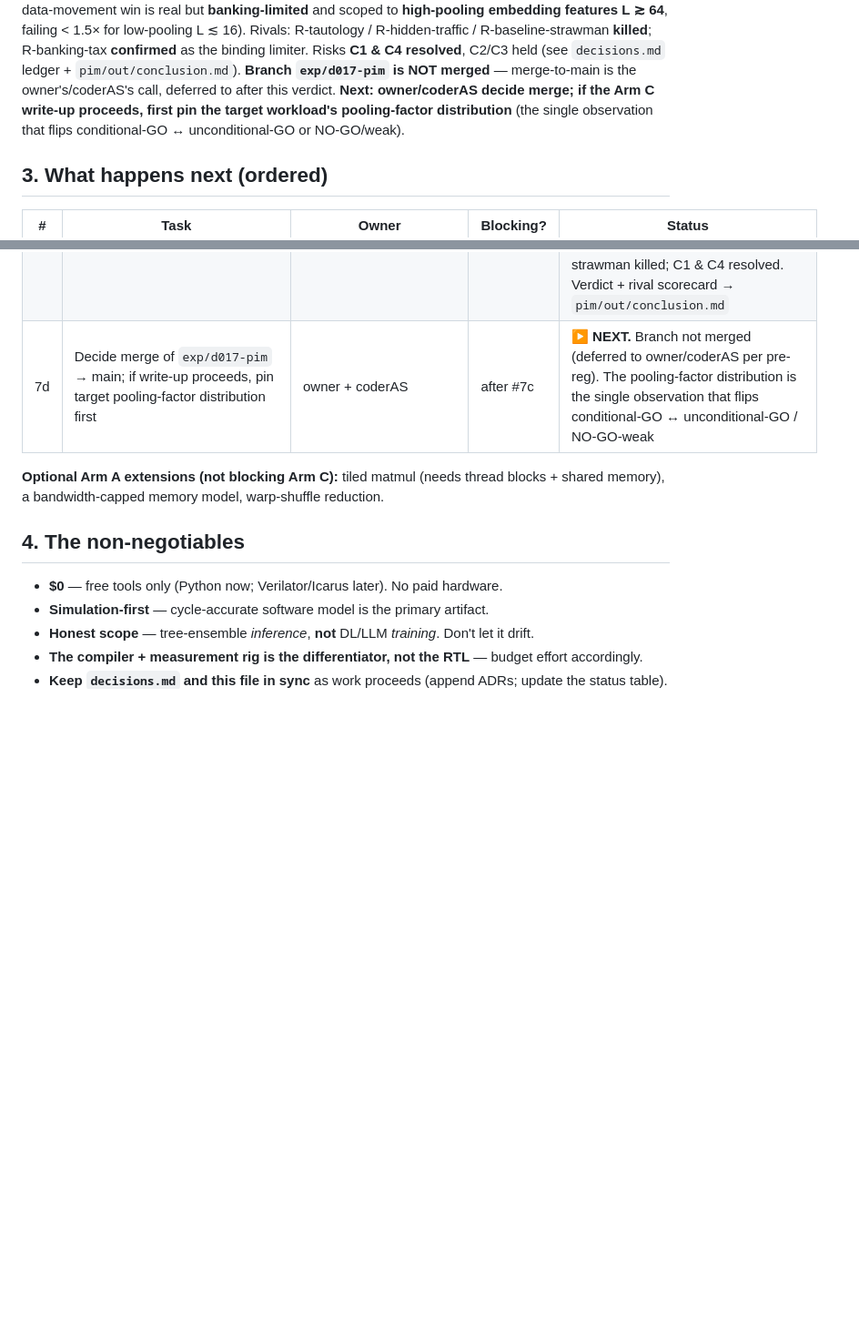
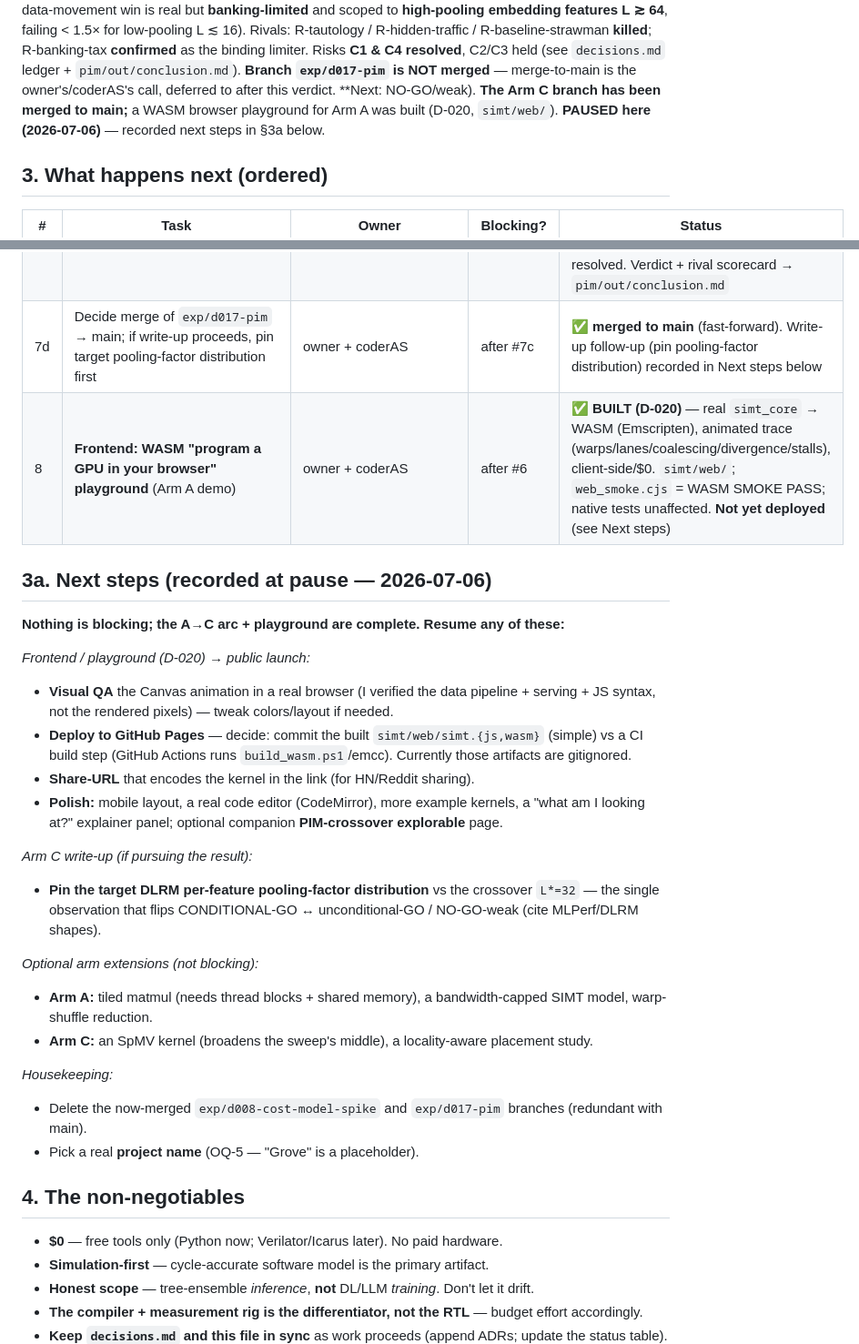
Before and after one commit to starkaritra/lithos, a Markdown page: handoff.md, 2 parts joined by grey strips. Shown at 91% size. Drawn GitHub-style; blank space fills up the shorter version.

Commit message:
docs(handoff): record next steps at pause (frontend launch, Arm C write-up, extensions, housekeeping)
- mark 7d done (exp/d017-pim merged to main) + row 8 (frontend D-020 built)
- add §3a Next steps: GitHub Pages deploy, share-URL, visual QA, polish;
  pin DLRM pooling-factor distribution for the Arm C write-up; Arm A/C extensions;
  delete merged exp/* branches; pick a real project name (OQ-5)
- state note: PAUSED 2026-07-06

```diff
--- a/handoff.md
+++ b/handoff.md
@@ -31,9 +31,8 @@ features L ≳ 64**, failing < 1.5× for low-pooling L ≲ 16). Rivals: R-tautol
 R-baseline-strawman **killed**; R-banking-tax **confirmed** as the binding limiter. Risks **C1 & C4
 resolved**, C2/C3 held (see `decisions.md` ledger + `pim/out/conclusion.md`). **Branch `exp/d017-pim`
 is NOT merged** — merge-to-main is the owner's/coderAS's call, deferred to after this verdict. **Next:
-owner/coderAS decide merge; if the Arm C write-up proceeds, first pin the target workload's
-pooling-factor distribution** (the single observation that flips conditional-GO ↔ unconditional-GO or
-NO-GO/weak).
+NO-GO/weak). **The Arm C branch has been merged to main;** a WASM browser playground for Arm A was
+built (D-020, `simt/web/`). **PAUSED here (2026-07-06)** — recorded next steps in §3a below.
 
 ## 3. What happens next (ordered)
 | # | Task | Owner | Blocking? | Status |
@@ -50,10 +49,33 @@ NO-GO/weak).
 | 7a | **Pre-register the Arm C measurement** (params, sweep, metrics, NO-GO rule) | **experimentAS** | after #7 | ✅ **done → `pim-prereg.md`, D-018.** Primary = **DMR** (baseline÷PIM off-chip bytes, counted); H1 = DMR ≥ 3× canonical + ≥ 1.5× robust + honest crossover; reduction-ratio sweep kills R-tautology; fair coalesced baseline + shared bandwidth cap; **admits an honest NO-GO** (C4) |
 | 7b | Build Arm C: bandwidth-capped model → baseline vs PIM bytes-moved on reduction, then embedding-bag; run the sweep | coderAS | after #7a | ✅ **BUILT + RUN** (branch `exp/d017-pim`, commit `e33b365`, 8/8 model tests pass). Bank+bandwidth-capped C++ byte-accounting model; canonical + full sweep; artifacts in `pim/out/` (`decision_inputs.json`, `results.csv`, `provenance.json`, 5 plots) |
 | 7c | Render GO/NO-GO verdict from artifacts (apply frozen §5 rule) | **experimentAS** | after #7b | ✅ **CONDITIONAL-GO (D-019), conf ~0.82.** Canonical DMR=2.53× (gray zone); win real but banking-limited (R-banking-tax the limiter), scoped to high-pooling features (L≳64). R-tautology/hidden-traffic/baseline-strawman killed; C1 & C4 resolved. Verdict + rival scorecard → `pim/out/conclusion.md` |
-| 7d | Decide merge of `exp/d017-pim` → main; if write-up proceeds, pin target pooling-factor distribution first | owner + coderAS | after #7c | ▶ **NEXT.** Branch not merged (deferred to owner/coderAS per pre-reg). The pooling-factor distribution is the single observation that flips conditional-GO ↔ unconditional-GO / NO-GO-weak |
+| 7d | Decide merge of `exp/d017-pim` → main; if write-up proceeds, pin target pooling-factor distribution first | owner + coderAS | after #7c | ✅ **merged to main** (fast-forward). Write-up follow-up (pin pooling-factor distribution) recorded in Next steps below |
+| 8 | **Frontend: WASM "program a GPU in your browser" playground** (Arm A demo) | owner + coderAS | after #6 | ✅ **BUILT (D-020)** — real `simt_core` → WASM (Emscripten), animated trace (warps/lanes/coalescing/divergence/stalls), client-side/$0. `simt/web/`; `web_smoke.cjs` = WASM SMOKE PASS; native tests unaffected. **Not yet deployed** (see Next steps) |
 
-**Optional Arm A extensions (not blocking Arm C):** tiled matmul (needs thread blocks + shared
-memory), a bandwidth-capped memory model, warp-shuffle reduction.
+## 3a. Next steps (recorded at pause — 2026-07-06)
+**Nothing is blocking; the A→C arc + playground are complete. Resume any of these:**
+
+*Frontend / playground (D-020) → public launch:*
+- **Visual QA** the Canvas animation in a real browser (I verified the data pipeline + serving + JS
+  syntax, not the rendered pixels) — tweak colors/layout if needed.
+- **Deploy to GitHub Pages** — decide: commit the built `simt/web/simt.{js,wasm}` (simple) vs a CI
+  build step (GitHub Actions runs `build_wasm.ps1`/emcc). Currently those artifacts are gitignored.
+- **Share-URL** that encodes the kernel in the link (for HN/Reddit sharing).
+- **Polish:** mobile layout, a real code editor (CodeMirror), more example kernels, a
+  "what am I looking at?" explainer panel; optional companion **PIM-crossover explorable** page.
+
+*Arm C write-up (if pursuing the result):*
+- **Pin the target DLRM per-feature pooling-factor distribution** vs the crossover `L*=32` — the single
+  observation that flips CONDITIONAL-GO ↔ unconditional-GO / NO-GO-weak (cite MLPerf/DLRM shapes).
+
+*Optional arm extensions (not blocking):*
+- **Arm A:** tiled matmul (needs thread blocks + shared memory), a bandwidth-capped SIMT model,
+  warp-shuffle reduction.
+- **Arm C:** an SpMV kernel (broadens the sweep's middle), a locality-aware placement study.
+
+*Housekeeping:*
+- Delete the now-merged `exp/d008-cost-model-spike` and `exp/d017-pim` branches (redundant with main).
+- Pick a real **project name** (OQ-5 — "Grove" is a placeholder).
 
 ## 4. The non-negotiables
 - **$0** — free tools only (Python now; Verilator/Icarus later). No paid hardware.
```
